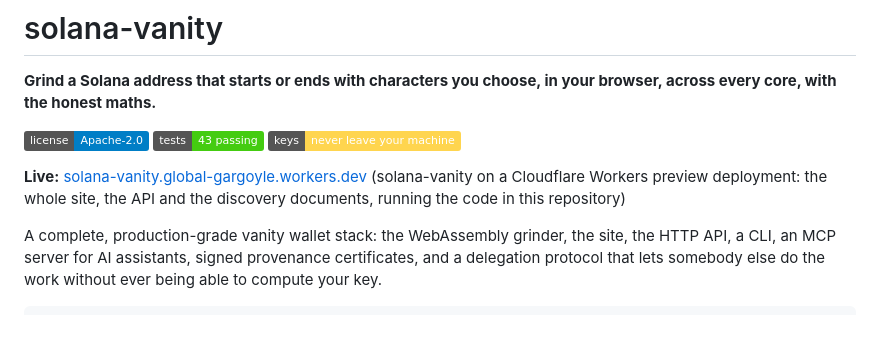
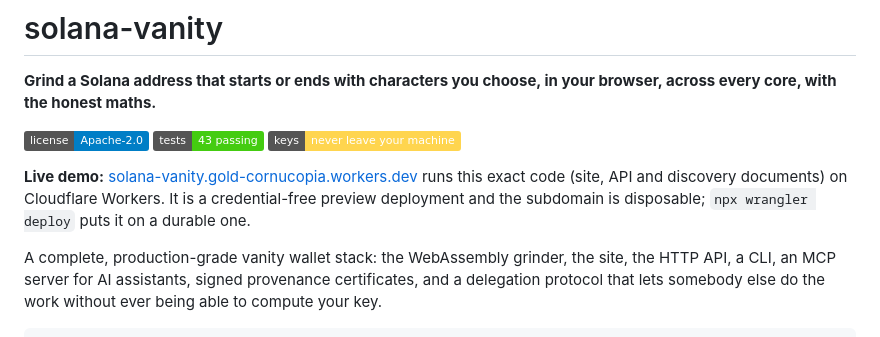
Before and after one commit to nirholas/solana-vanity, a Markdown page: README.md, the part around the change. Rendered like a GitHub page; badges without logos.

Commit message:
docs: say plainly that the demo URL is a disposable preview
The credential-free Cloudflare preview account gets a new subdomain on every
deploy and is torn down on its own, so a README that presents the URL as a
permanent home sends people to a dead link. Name it for what it is and name the
one command that replaces it.

```diff
--- a/README.md
+++ b/README.md
@@ -7,7 +7,7 @@ browser, across every core, with the honest maths.**
 [![Tests](https://img.shields.io/badge/tests-43%20passing-brightgreen.svg)](./tests)
 [![No custody](https://img.shields.io/badge/keys-never%20leave%20your%20machine-ffd54f.svg)](#security-model)
 
-**Live:** [solana-vanity.global-gargoyle.workers.dev](https://solana-vanity.global-gargoyle.workers.dev) (solana-vanity on a Cloudflare Workers preview deployment: the whole site, the API and the discovery documents, running the code in this repository)
+**Live demo:** [solana-vanity.gold-cornucopia.workers.dev](https://solana-vanity.gold-cornucopia.workers.dev) runs this exact code (site, API and discovery documents) on Cloudflare Workers. It is a credential-free preview deployment and the subdomain is disposable; `npx wrangler deploy` puts it on a durable one.
 
 A complete, production-grade vanity wallet stack: the WebAssembly grinder, the
 site, the HTTP API, a CLI, an MCP server for AI assistants, signed provenance
```
